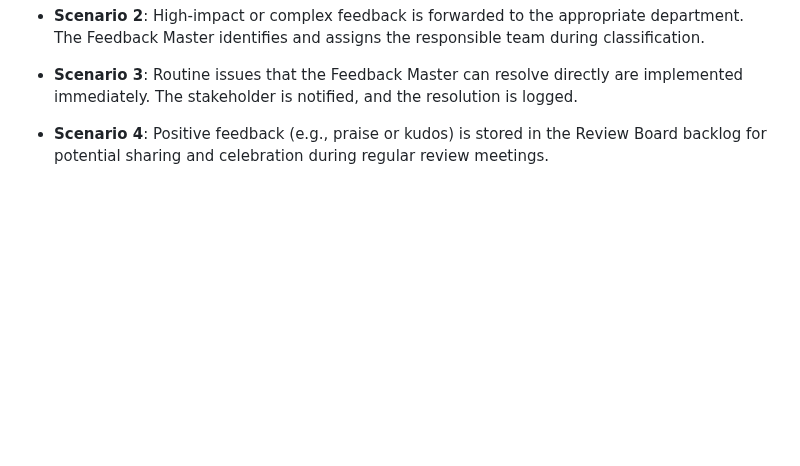
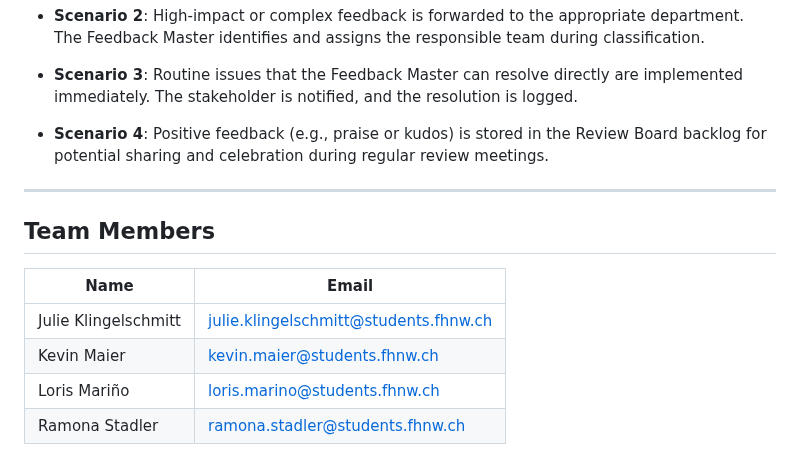
Before and after one commit to DigiBP/25DIGIBP1, a Markdown page: README.md, the part around the change. Drawn GitHub-style; blank space fills up the shorter version.

```diff
--- a/README.md
+++ b/README.md
@@ -95,3 +95,14 @@ As a first step, different Handling Scenarios for different types of feedback ha
 - **Scenario 3**: Routine issues that the Feedback Master can resolve directly are implemented immediately. The stakeholder is notified, and the resolution is logged.
 
 - **Scenario 4**: Positive feedback (e.g., praise or kudos) is stored in the Review Board backlog for potential sharing and celebration during regular review meetings.
+
+
+---
+
+## Team Members
+| Name          | Email                  |
+|---------------|------------------------|
+| Julie Klingelschmitt | julie.klingelschmitt@students.fhnw.ch |
+| Kevin Maier  | kevin.maier@students.fhnw.ch |
+| Loris Mariño | loris.marino@students.fhnw.ch |
+| Ramona Stadler | ramona.stadler@students.fhnw.ch |
```
